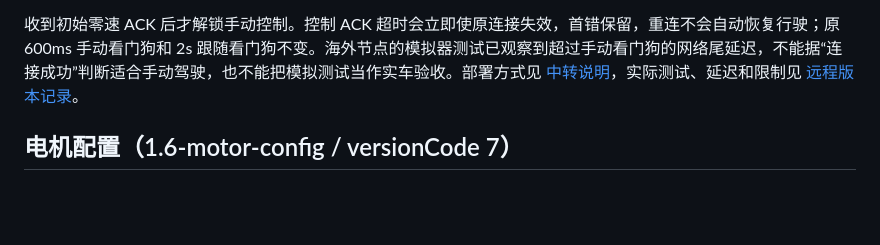
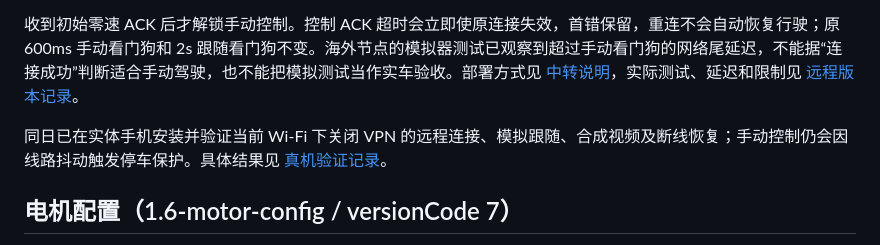
Before and after one commit to jojoandgyc/golfcarAPP, a Markdown page: README.md, the part around the change. Drawn GitHub-style; blank space fills up the shorter version.

Commit message:
Record phone remote connection and fault recovery validation

```diff
--- a/README.md
+++ b/README.md
@@ -7,6 +7,8 @@
 “连接”页新增“远程”模式。首次导入为本机签发的 `.carremote` 配置，再使用原开发板账号连接 `car.nujabes.top`；不需要额外开启手机 VPN，也不覆盖已保存的局域网地址。设备私钥进入 Android Keystore，远程控制同时验证服务器 TLS 证书和原开发板 SSH 主机密钥。配置、跟随、手动、电机配置和终端沿用原有控制协议；视频经独立网关和 TURN 转发已有编码，不改原相机配置。
 
 收到初始零速 ACK 后才解锁手动控制。控制 ACK 超时会立即使原连接失效，首错保留，重连不会自动恢复行驶；原 600ms 手动看门狗和 2s 跟随看门狗不变。海外节点的模拟器测试已观察到超过手动看门狗的网络尾延迟，不能据“连接成功”判断适合手动驾驶，也不能把模拟测试当作实车验收。部署方式见 [中转说明](relay/README.md)，实际测试、延迟和限制见 [远程版本记录](docs/remote-relay-deployment-2026-10-29.md)。
+
+同日已在实体手机安装并验证当前 Wi-Fi 下关闭 VPN 的远程连接、模拟跟随、合成视频及断线恢复；手动控制仍会因线路抖动触发停车保护。具体结果见 [真机验证记录](docs/remote-relay-phone-validation-2026-10-29.md)。
 
 ## 电机配置（1.6-motor-config / versionCode 7）
 
```
Also changed, not shown: docs/remote-relay-deployment-2026-10-29.md (+3 -1 lines), docs/remote-relay-phone-validation-2026-10-29.md (added, +198 -0 lines).
